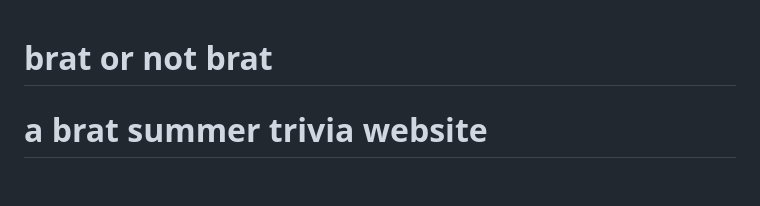
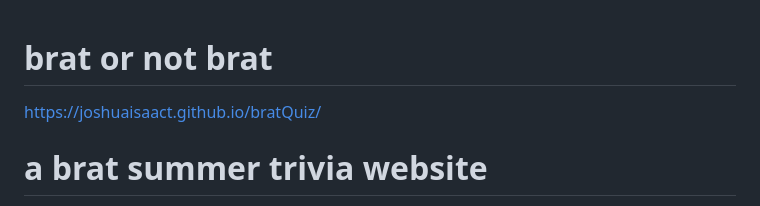
Before and after one commit to joshuaisaact/bratQuiz, a Markdown page: README.md, the part around the change. Drawn GitHub-style; blank space fills up the shorter version.

```diff
--- a/README.md
+++ b/README.md
@@ -1,4 +1,6 @@
 # brat or not brat
+
+ https://joshuaisaact.github.io/bratQuiz/
 
 # a brat summer trivia website
 
```
